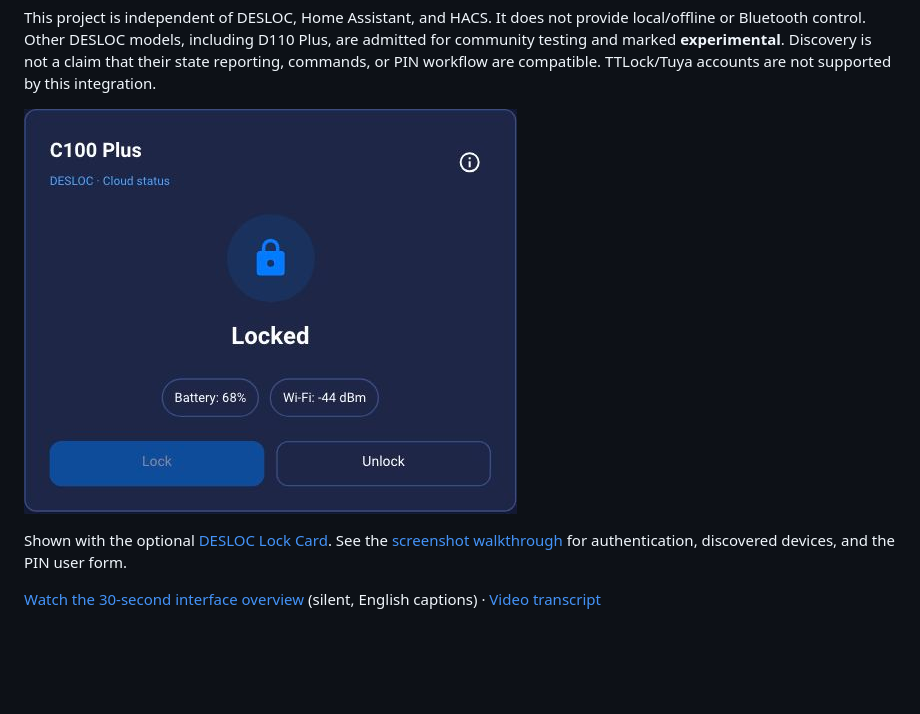
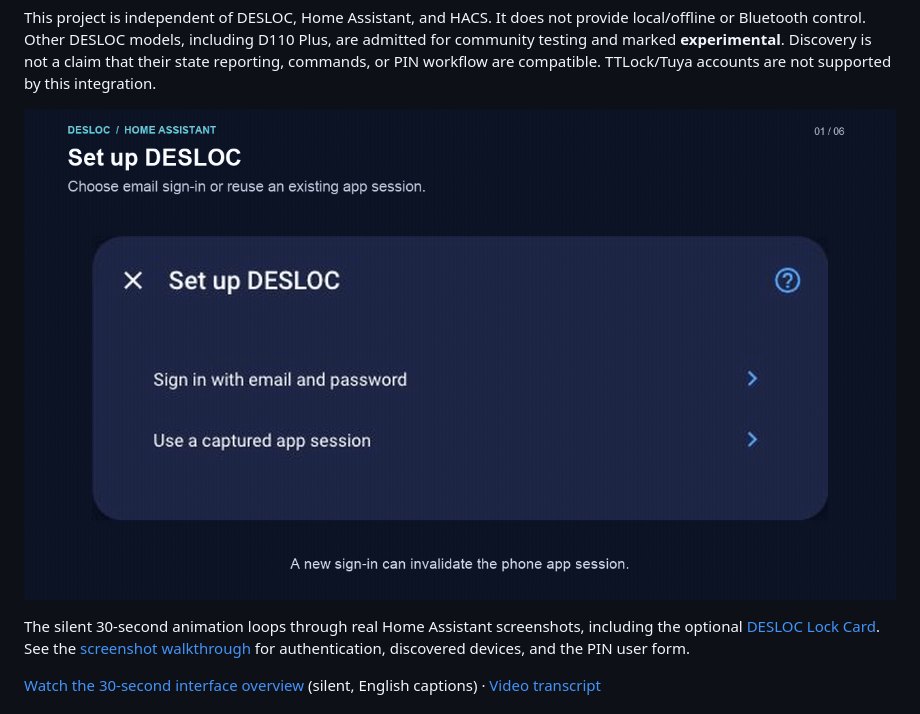
Before and after one commit to ha-homelab/ha-desloc, a Markdown page: README.md, the part around the change. Drawn GitHub-style; pictures changed too: docs/media/desloc-overview.gif (added); blank space fills up the shorter version.

```diff
--- a/README.md
+++ b/README.md
@@ -14,9 +14,10 @@ D110 Plus, are admitted for community testing and marked **experimental**.
 Discovery is not a claim that their state reporting, commands, or PIN workflow
 are compatible. TTLock/Tuya accounts are not supported by this integration.
 
-![DESLOC C100 Plus dashboard card showing a reported locked state, battery, Wi-Fi signal, and controls](docs/images/lock-card-locked.jpg)
+![Animated DESLOC walkthrough: authentication, discovered locks, dashboard card, visual editor, and empty PIN form](docs/media/desloc-overview.gif)
 
-Shown with the optional [DESLOC Lock Card](https://github.com/ha-homelab/ha-desloc-card).
+The silent 30-second animation loops through real Home Assistant screenshots,
+including the optional [DESLOC Lock Card](https://github.com/ha-homelab/ha-desloc-card).
 See the [screenshot walkthrough](docs/screenshots.md) for authentication,
 discovered devices, and the PIN user form.
 
```
Also changed, not shown: docs/screenshots.md (+1 -0 lines), docs/video.md (+7 -0 lines).
